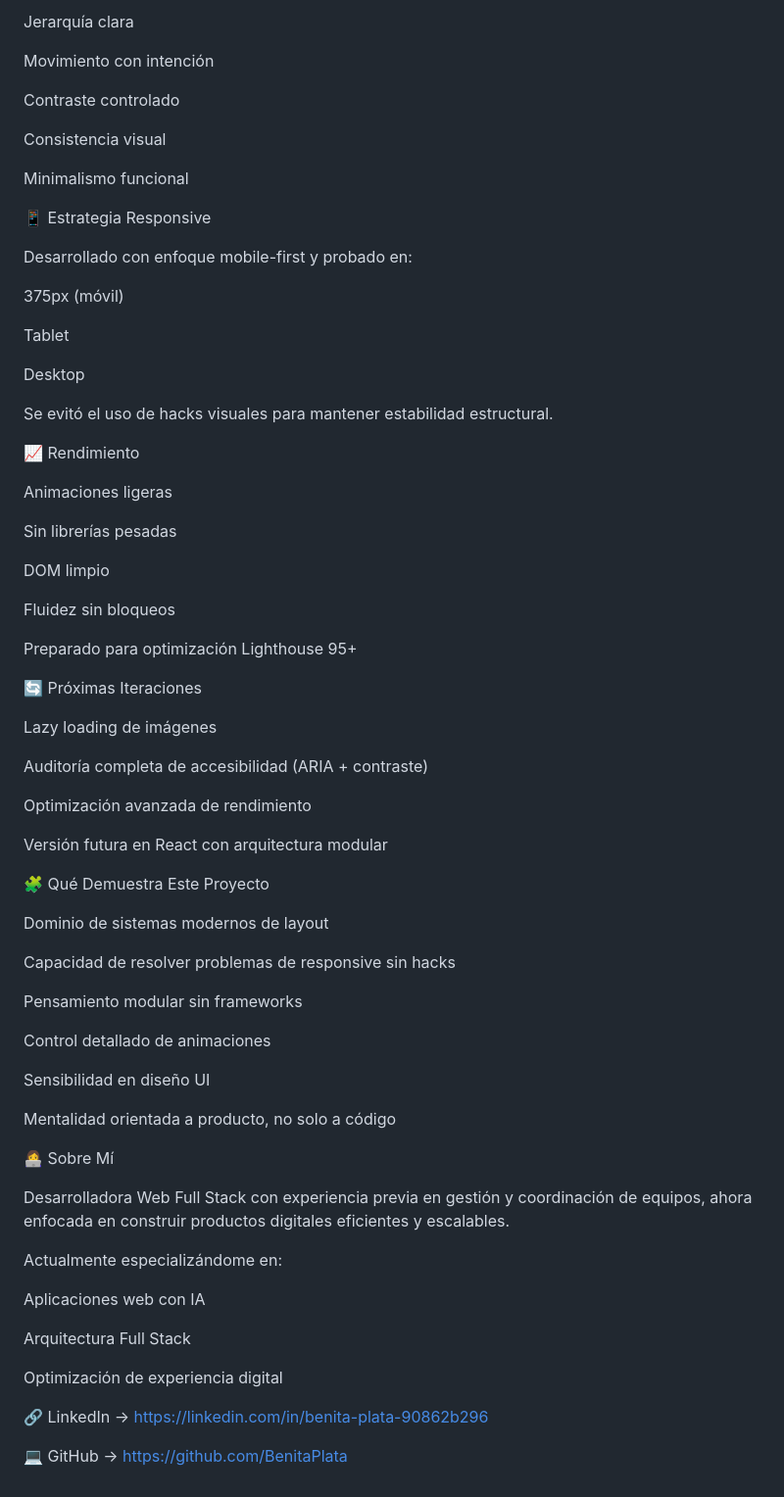
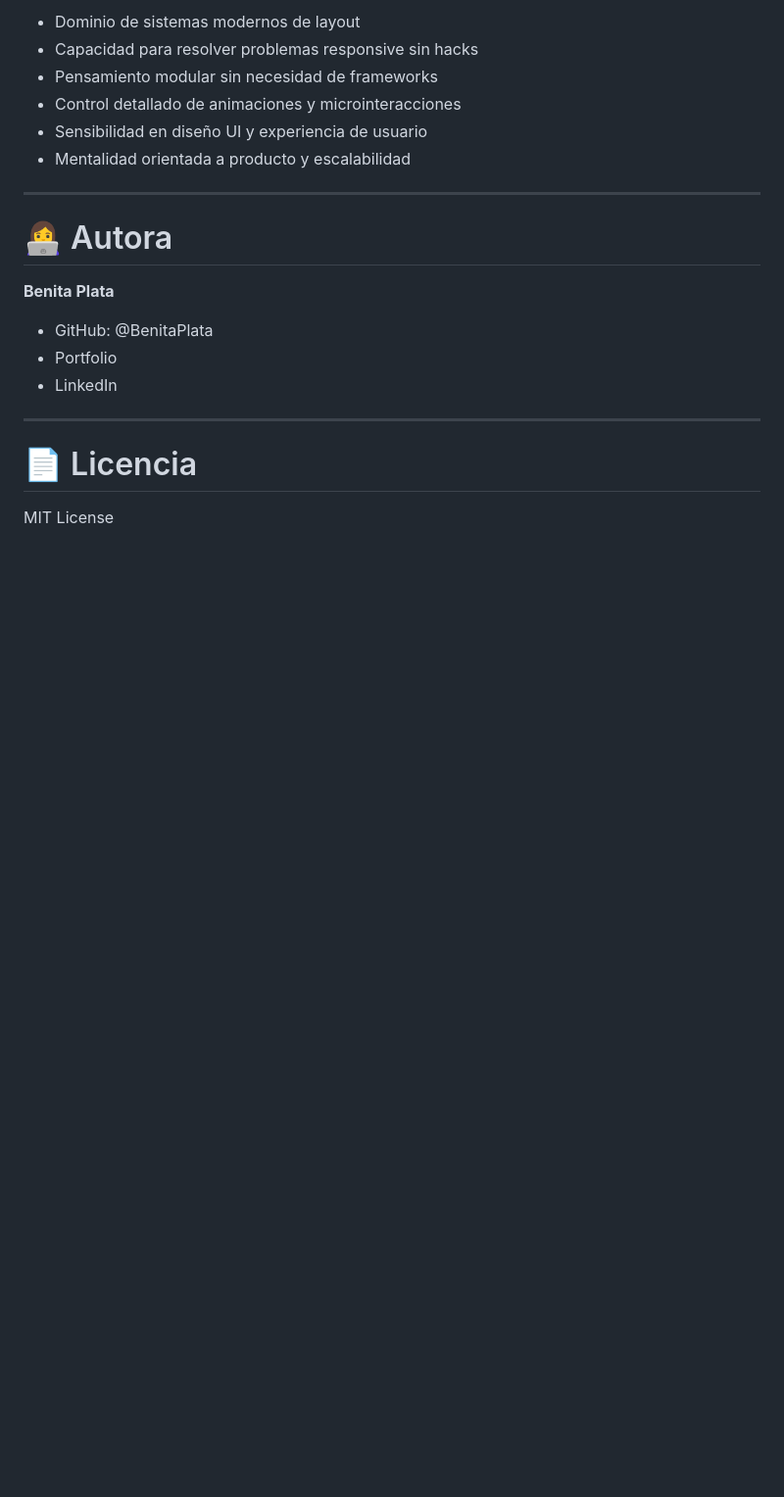
Before and after one commit to BenitaPlata/Portfolio-BenitaPlata, a Markdown page: README.md, the part around one of its changes. Shown at 98% size. Drawn GitHub-style; blank space fills up the shorter version.

```diff
--- a/README.md
+++ b/README.md
@@ -94,74 +144,23 @@ Principios aplicados:
 
-Jerarquía clara
+* Dominio de sistemas modernos de layout
+* Capacidad para resolver problemas responsive sin hacks
+* Pensamiento modular sin necesidad de frameworks
+* Control detallado de animaciones y microinteracciones
+* Sensibilidad en diseño UI y experiencia de usuario
+* Mentalidad orientada a producto y escalabilidad
 
-Movimiento con intención
+---
 
-Contraste controlado
+# 👩‍💻 Autora
 
-Consistencia visual
+**Benita Plata**
 
-Minimalismo funcional
+* GitHub: @BenitaPlata
+* Portfolio
+* LinkedIn
 
-📱 Estrategia Responsive
+---
 
-Desarrollado con enfoque mobile-first y probado en:
+# 📄 Licencia
 
-375px (móvil)
-
-Tablet
-
-Desktop
-
-Se evitó el uso de hacks visuales para mantener estabilidad estructural.
-
-📈 Rendimiento
-
-Animaciones ligeras
-
-Sin librerías pesadas
-
-DOM limpio
-
-Fluidez sin bloqueos
-
-Preparado para optimización Lighthouse 95+
-
-🔄 Próximas Iteraciones
-
-Lazy loading de imágenes
-
-Auditoría completa de accesibilidad (ARIA + contraste)
-
-Optimización avanzada de rendimiento
-
-Versión futura en React con arquitectura modular
-
-🧩 Qué Demuestra Este Proyecto
-
-Dominio de sistemas modernos de layout
-
-Capacidad de resolver problemas de responsive sin hacks
-
-Pensamiento modular sin frameworks
-
-Control detallado de animaciones
-
-Sensibilidad en diseño UI
-
-Mentalidad orientada a producto, no solo a código
-
-👩‍💻 Sobre Mí
-
-Desarrolladora Web Full Stack con experiencia previa en gestión y coordinación de equipos, ahora enfocada en construir productos digitales eficientes y escalables.
-
-Actualmente especializándome en:
-
-Aplicaciones web con IA
-
-Arquitectura Full Stack
-
-Optimización de experiencia digital
-
-🔗 LinkedIn → https://linkedin.com/in/benita-plata-90862b296
-
-💻 GitHub → https://github.com/BenitaPlata
+MIT License
```
Also changed, not shown: other parts of README.md (+96 -46 lines).
